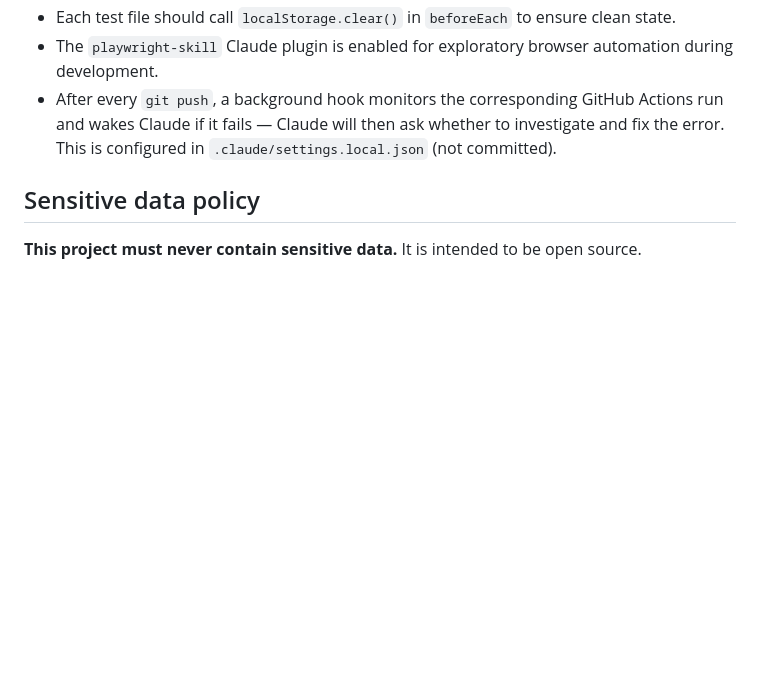
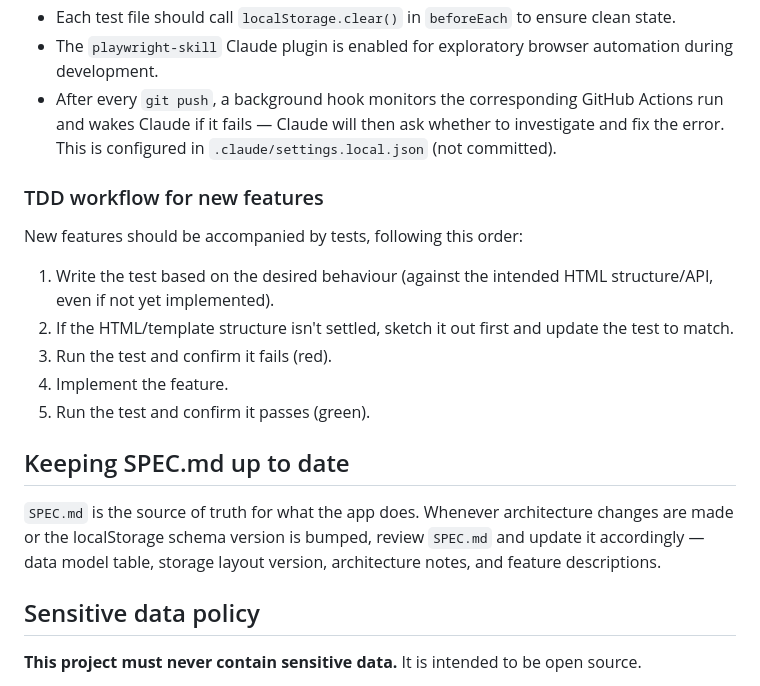
Before and after one commit to lukeredpath/tabsync, a Markdown page: CLAUDE.md, the part around the change. Rendered like a GitHub page; blank space fills up the shorter version.

Commit message:
docs: Add TDD workflow and SPEC.md maintenance notes to CLAUDE.md
Co-Authored-By: Claude Sonnet 4.6 <noreply@anthropic.com>

```diff
--- a/CLAUDE.md
+++ b/CLAUDE.md
@@ -55,6 +55,20 @@ Playwright is used for browser-based testing. Tests run against both Chromium an
 - The `playwright-skill` Claude plugin is enabled for exploratory browser automation during development.
 - After every `git push`, a background hook monitors the corresponding GitHub Actions run and wakes Claude if it fails — Claude will then ask whether to investigate and fix the error. This is configured in `.claude/settings.local.json` (not committed).
 
+### TDD workflow for new features
+
+New features should be accompanied by tests, following this order:
+
+1. Write the test based on the desired behaviour (against the intended HTML structure/API, even if not yet implemented).
+2. If the HTML/template structure isn't settled, sketch it out first and update the test to match.
+3. Run the test and confirm it fails (red).
+4. Implement the feature.
+5. Run the test and confirm it passes (green).
+
+## Keeping SPEC.md up to date
+
+`SPEC.md` is the source of truth for what the app does. Whenever architecture changes are made or the localStorage schema version is bumped, review `SPEC.md` and update it accordingly — data model table, storage layout version, architecture notes, and feature descriptions.
+
 ## Sensitive data policy
 
 **This project must never contain sensitive data.** It is intended to be open source.
```
